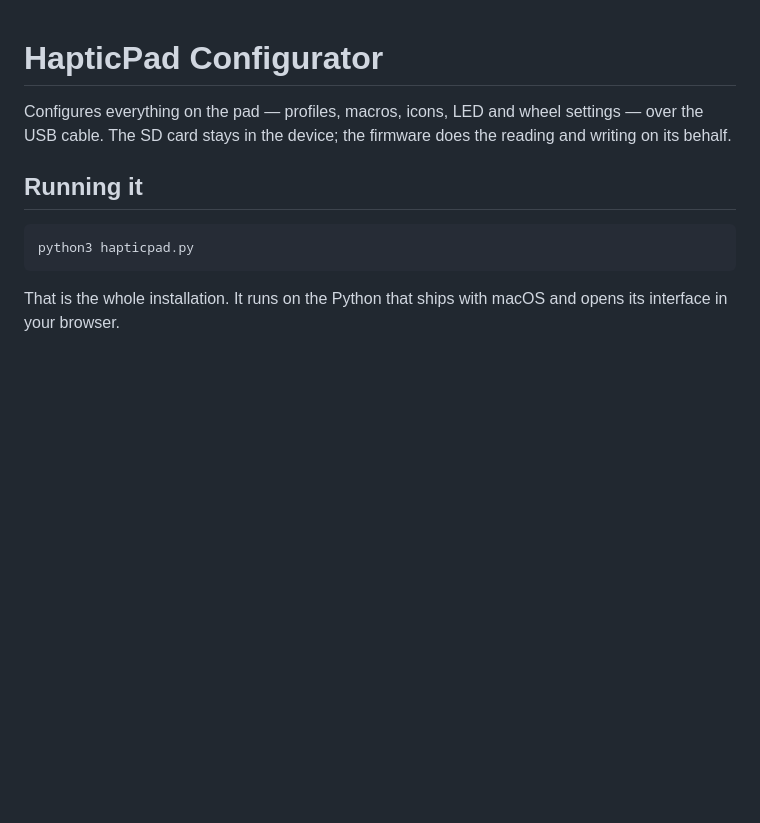
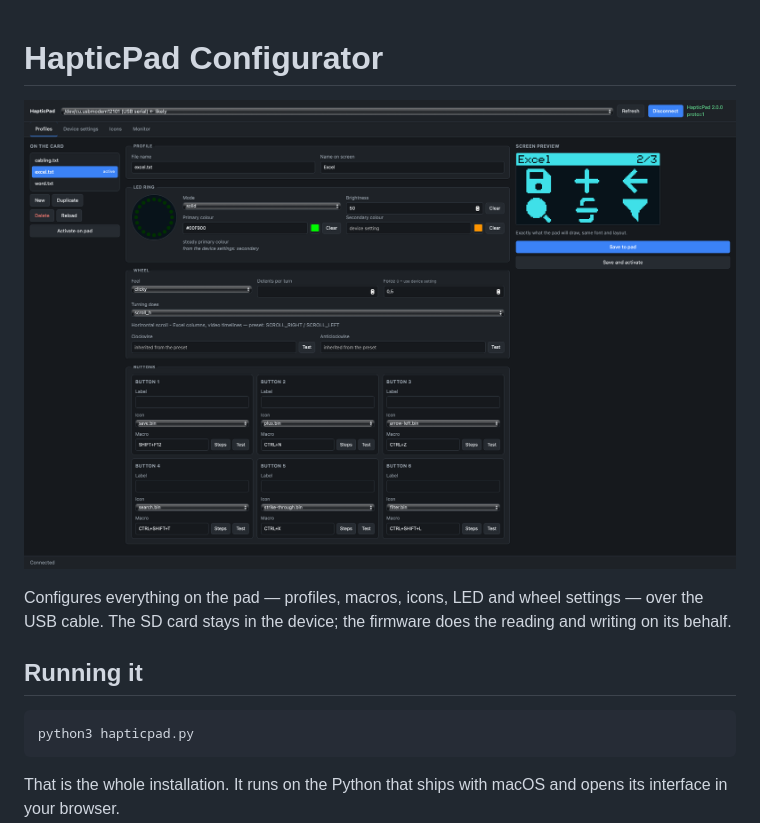
Before and after one commit to pjfweeks/HapticpadV2, a Markdown page: configurator/README.md, the part around the change. Rendered like a GitHub page; pictures changed too: docs/images/configurator.png (added); blank space fills up the shorter version.

Commit message:
docs: add the configurator screenshot and fix its link

```diff
--- a/configurator/README.md
+++ b/configurator/README.md
@@ -1,4 +1,6 @@
 # HapticPad Configurator
+
+![HapticPad Configurator](../docs/images/configurator.png)
 
 Configures everything on the pad — profiles, macros, icons, LED and wheel
 settings — over the USB cable. The SD card stays in the device; the firmware
```
